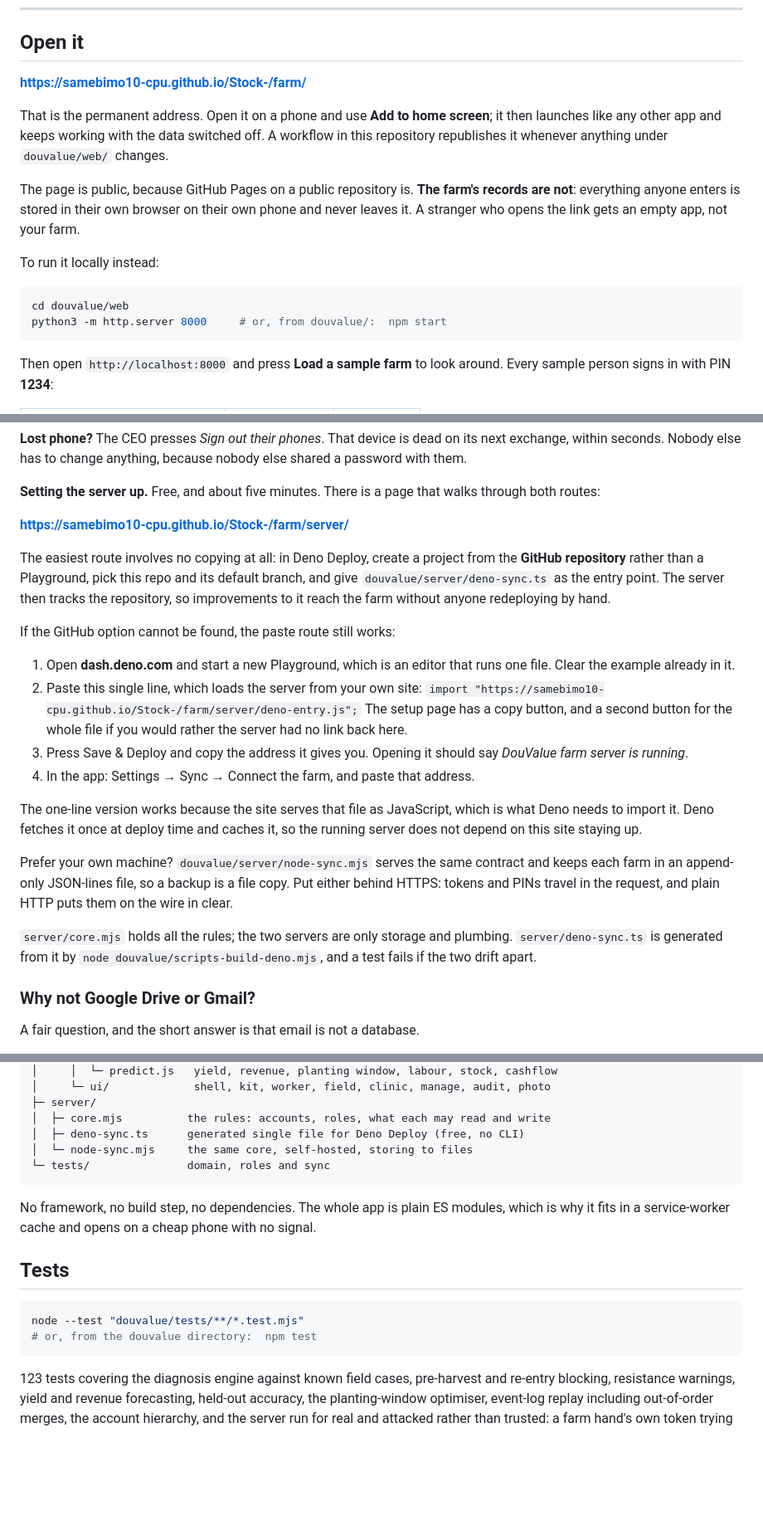
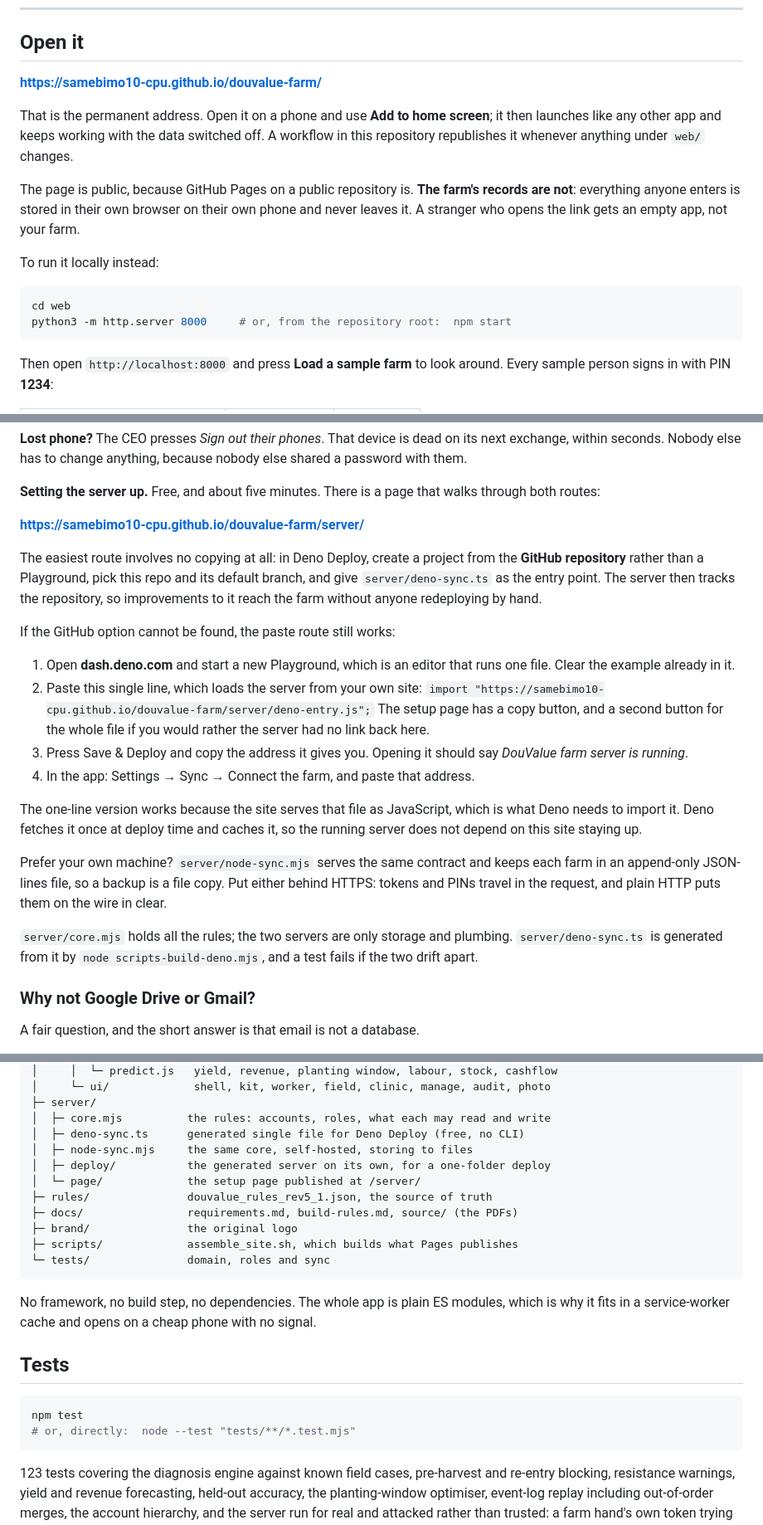
Before and after one commit to samebimo10-cpu/DouValue-Farms, a Markdown page: README.md, 3 parts joined by grey strips. Shown at 83% size. Rendered like a GitHub page; blank space fills up the shorter version.

Commit message:
README: the new address, and paths without the douvalue/ prefix
The app is published at https://samebimo10-cpu.github.io/douvalue-farm/
and the sync server's setup page at .../douvalue-farm/server/, so the
three addresses in here and every douvalue/-prefixed path change with
them. The layout tree now lists rules/, docs/, brand/ and scripts/,
which it did not before.

Co-Authored-By: Claude Opus 5 <noreply@anthropic.com>
Claude-Session: https://claude.ai/code/session_01NyVe8SAXt4zpma6a4mHEZ6

````diff
--- a/README.md
+++ b/README.md
@@ -15,11 +15,11 @@ other later. There is no server to pay for and no account to create.
 
 ## Open it
 
-**https://samebimo10-cpu.github.io/Stock-/farm/**
+**https://samebimo10-cpu.github.io/douvalue-farm/**
 
 That is the permanent address. Open it on a phone and use **Add to home screen**; it
 then launches like any other app and keeps working with the data switched off. A workflow
-in this repository republishes it whenever anything under `douvalue/web/` changes.
+in this repository republishes it whenever anything under `web/` changes.
 
 The page is public, because GitHub Pages on a public repository is. **The farm's records
 are not**: everything anyone enters is stored in their own browser on their own phone and
@@ -28,8 +28,8 @@ never leaves it. A stranger who opens the link gets an empty app, not your farm.
 To run it locally instead:
 
 ```bash
-cd douvalue/web
-python3 -m http.server 8000     # or, from douvalue/:  npm start
+cd web
+python3 -m http.server 8000     # or, from the repository root:  npm start
 ```
 
 Then open `http://localhost:8000` and press **Load a sample farm** to look around.
@@ -330,11 +330,11 @@ nobody else shared a password with them.
 **Setting the server up.** Free, and about five minutes. There is a page that
 walks through both routes:
 
-**https://samebimo10-cpu.github.io/Stock-/farm/server/**
+**https://samebimo10-cpu.github.io/douvalue-farm/server/**
 
 The easiest route involves no copying at all: in Deno Deploy, create a project
 from the **GitHub repository** rather than a Playground, pick this repo and its
-default branch, and give `douvalue/server/deno-sync.ts` as the entry point. The
+default branch, and give `server/deno-sync.ts` as the entry point. The
 server then tracks the repository, so improvements to it reach the farm without
 anyone redeploying by hand.
 
@@ -343,7 +343,7 @@ If the GitHub option cannot be found, the paste route still works:
 1. Open **dash.deno.com** and start a new Playground, which is an editor that
    runs one file. Clear the example already in it.
 2. Paste this single line, which loads the server from your own site:
-   `import "https://samebimo10-cpu.github.io/Stock-/farm/server/deno-entry.js";`
+   `import "https://samebimo10-cpu.github.io/douvalue-farm/server/deno-entry.js";`
    The setup page has a copy button, and a second button for the whole file if
    you would rather the server had no link back here.
 3. Press Save & Deploy and copy the address it gives you. Opening it should say
@@ -354,14 +354,14 @@ The one-line version works because the site serves that file as JavaScript,
 which is what Deno needs to import it. Deno fetches it once at deploy time and
 caches it, so the running server does not depend on this site staying up.
 
-Prefer your own machine? `douvalue/server/node-sync.mjs` serves the same contract
+Prefer your own machine? `server/node-sync.mjs` serves the same contract
 and keeps each farm in an append-only JSON-lines file, so a backup is a file copy.
 Put either behind HTTPS: tokens and PINs travel in the request, and plain HTTP
 puts them on the wire in clear.
 
 `server/core.mjs` holds all the rules; the two servers are only storage and
 plumbing. `server/deno-sync.ts` is generated from it by
-`node douvalue/scripts-build-deno.mjs`, and a test fails if the two drift apart.
+`node scripts-build-deno.mjs`, and a test fails if the two drift apart.
 
 ### Why not Google Drive or Gmail?
 
@@ -464,7 +464,13 @@ douvalue/
 ├─ server/
 │  ├─ core.mjs          the rules: accounts, roles, what each may read and write
 │  ├─ deno-sync.ts      generated single file for Deno Deploy (free, no CLI)
-│  └─ node-sync.mjs     the same core, self-hosted, storing to files
+│  ├─ node-sync.mjs     the same core, self-hosted, storing to files
+│  ├─ deploy/           the generated server on its own, for a one-folder deploy
+│  └─ page/             the setup page published at /server/
+├─ rules/               douvalue_rules_rev5_1.json, the source of truth
+├─ docs/                requirements.md, build-rules.md, source/ (the PDFs)
+├─ brand/               the original logo
+├─ scripts/             assemble_site.sh, which builds what Pages publishes
 └─ tests/               domain, roles and sync
 ```
 
@@ -474,8 +480,8 @@ why it fits in a service-worker cache and opens on a cheap phone with no signal.
 ## Tests
 
 ```bash
-node --test "douvalue/tests/**/*.test.mjs"
-# or, from the douvalue directory:  npm test
+npm test
+# or, directly:  node --test "tests/**/*.test.mjs"
 ```
 
 123 tests covering the diagnosis engine against known field cases, pre-harvest and re-entry
````
Also changed, not shown: other parts of README.md (+1 -1 lines).
